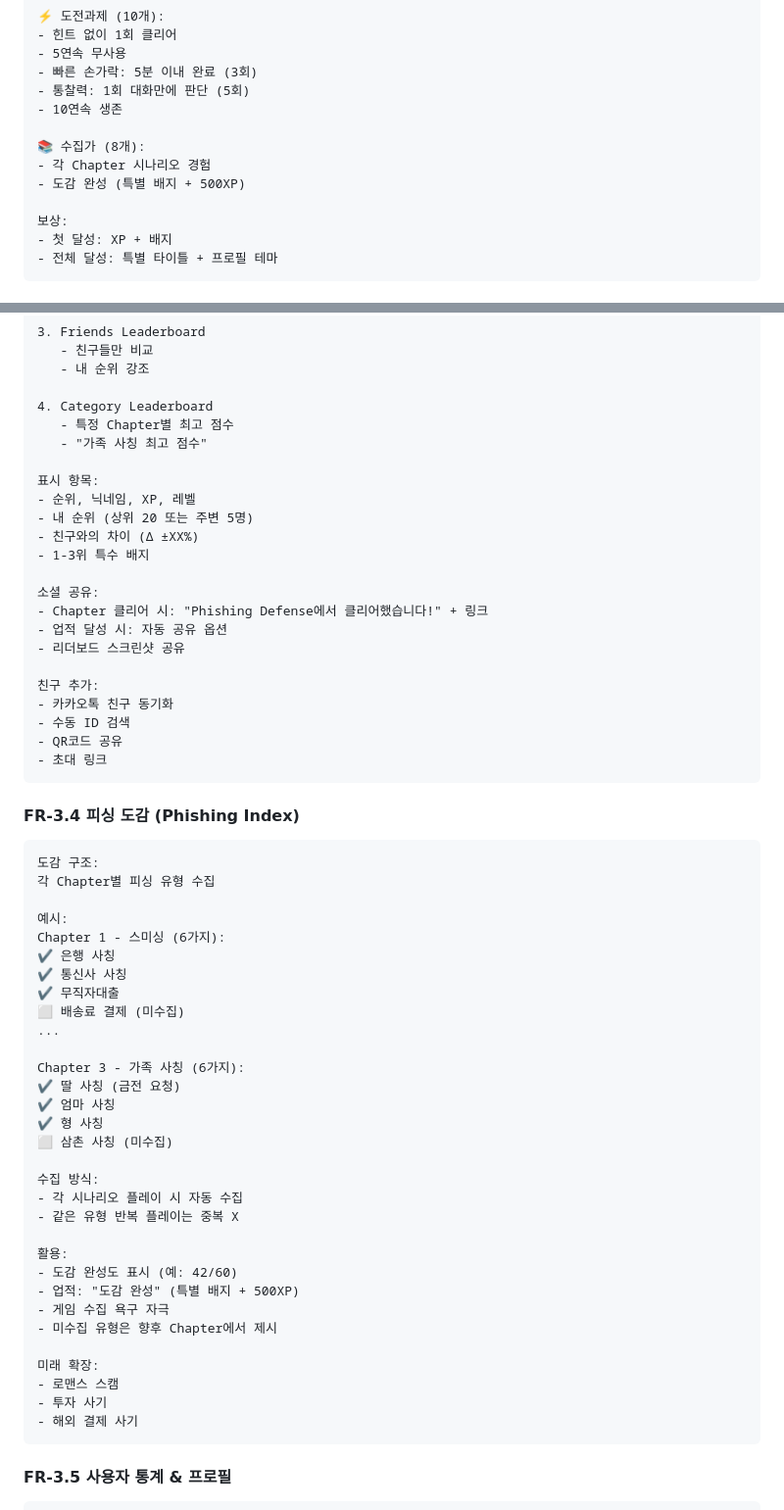
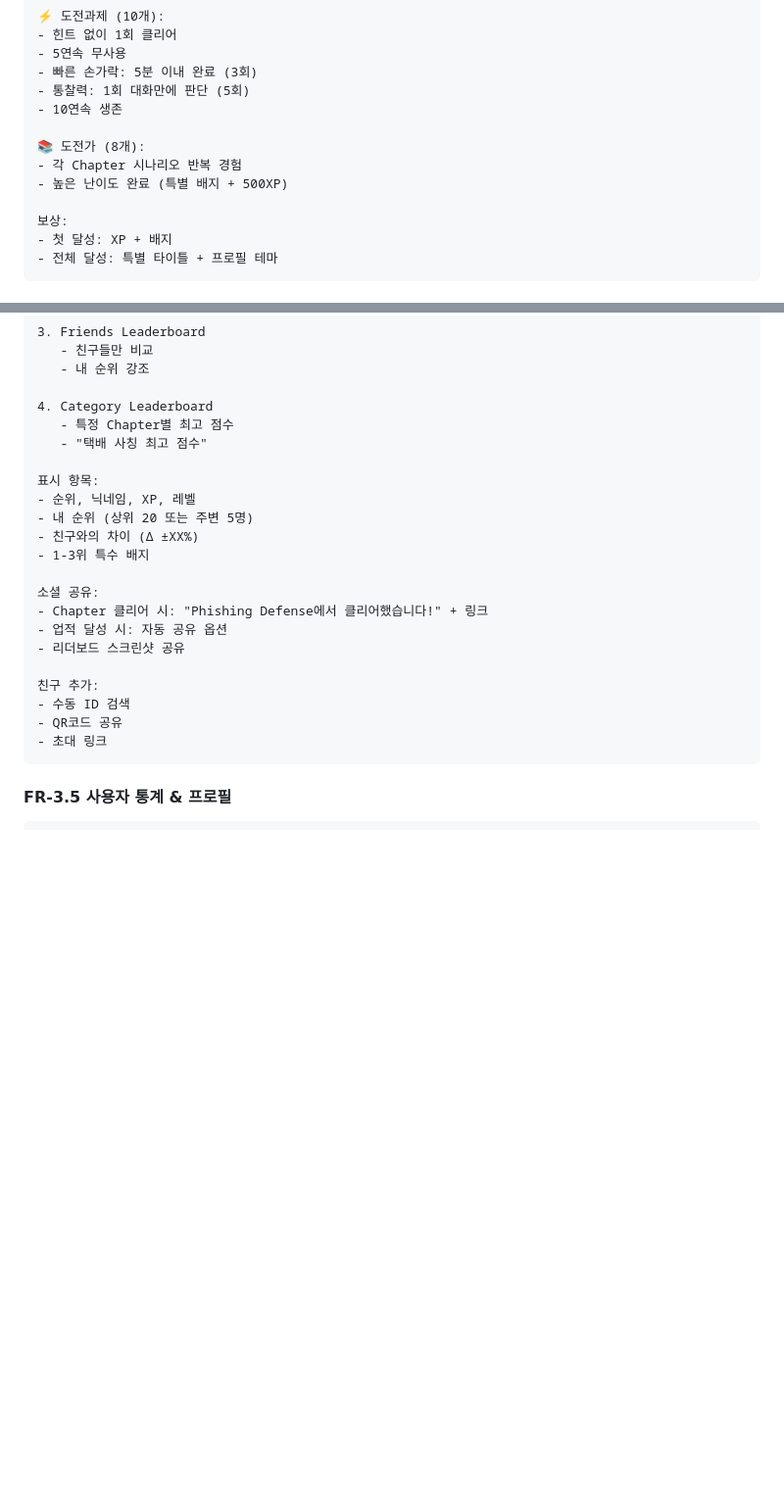
Before and after one commit to 2026-gbsw-W/Phishing-Defense, a Markdown page: docs/PROJECT_PROPOSAL.md, 2 parts joined by grey strips. Shown at 98% size. GitHub-like rendering; blank space fills up the shorter version.

````diff
--- a/docs/PROJECT_PROPOSAL.md
+++ b/docs/PROJECT_PROPOSAL.md
@@ -428,9 +428,9 @@ Stage 6: 리포트 & 보상 (2분)
 - 통찰력: 1회 대화만에 판단 (5회)
 - 10연속 생존
 
-📚 수집가 (8개):
-- 각 Chapter 시나리오 경험
-- 도감 완성 (특별 배지 + 500XP)
+📚 도전가 (8개):
+- 각 Chapter 시나리오 반복 경험
+- 높은 난이도 완료 (특별 배지 + 500XP)
 
 보상:
 - 첫 달성: XP + 배지
@@ -554,7 +554,7 @@ Chapter 4를 먼저 추천합니다!"
 
 4. Category Leaderboard
    - 특정 Chapter별 최고 점수
-   - "가족 사칭 최고 점수"
+   - "택배 사칭 최고 점수"
 
 표시 항목:
 - 순위, 닉네임, XP, 레벨
@@ -568,46 +568,11 @@ Chapter 4를 먼저 추천합니다!"
 - 리더보드 스크린샷 공유
 
 친구 추가:
-- 카카오톡 친구 동기화
 - 수동 ID 검색
 - QR코드 공유
 - 초대 링크
 ```
 
-#### FR-3.4 피싱 도감 (Phishing Index)
-```
-도감 구조:
-각 Chapter별 피싱 유형 수집
-
-예시:
-Chapter 1 - 스미싱 (6가지):
-✔ 은행 사칭
-✔ 통신사 사칭
-✔ 무직자대출
-⬜ 배송료 결제 (미수집)
-...
-
-Chapter 3 - 가족 사칭 (6가지):
-✔ 딸 사칭 (금전 요청)
-✔ 엄마 사칭
-✔ 형 사칭
-⬜ 삼촌 사칭 (미수집)
-
-수집 방식:
-- 각 시나리오 플레이 시 자동 수집
-- 같은 유형 반복 플레이는 중복 X
-
-활용:
-- 도감 완성도 표시 (예: 42/60)
-- 업적: "도감 완성" (특별 배지 + 500XP)
-- 게임 수집 욕구 자극
-- 미수집 유형은 향후 Chapter에서 제시
-
-미래 확장:
-- 로맨스 스캠
-- 투자 사기
-- 해외 결제 사기
-```
 
 #### FR-3.5 사용자 통계 & 프로필
 ```
````
Also changed, not shown: docs/IMPLEMENTATION_GUIDE.md (+1 -0 lines), docs/PRD.md (+17 -47 lines).
